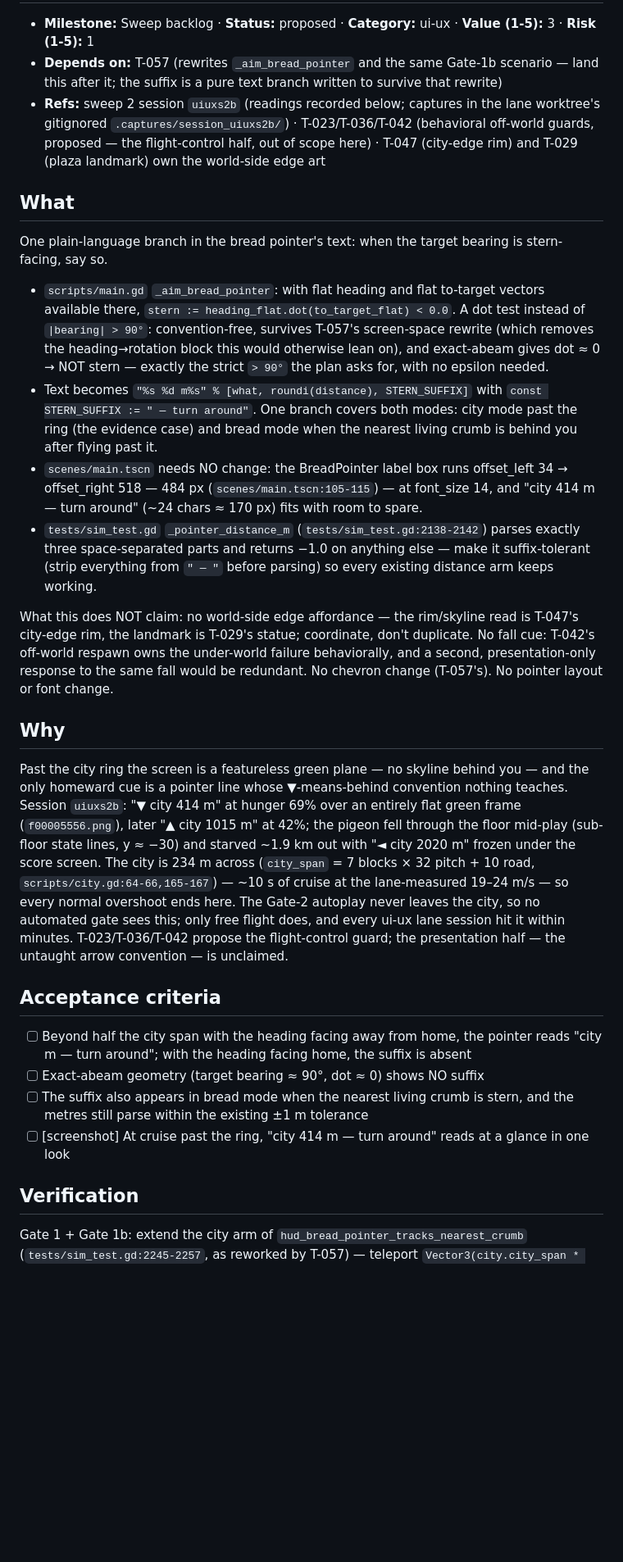
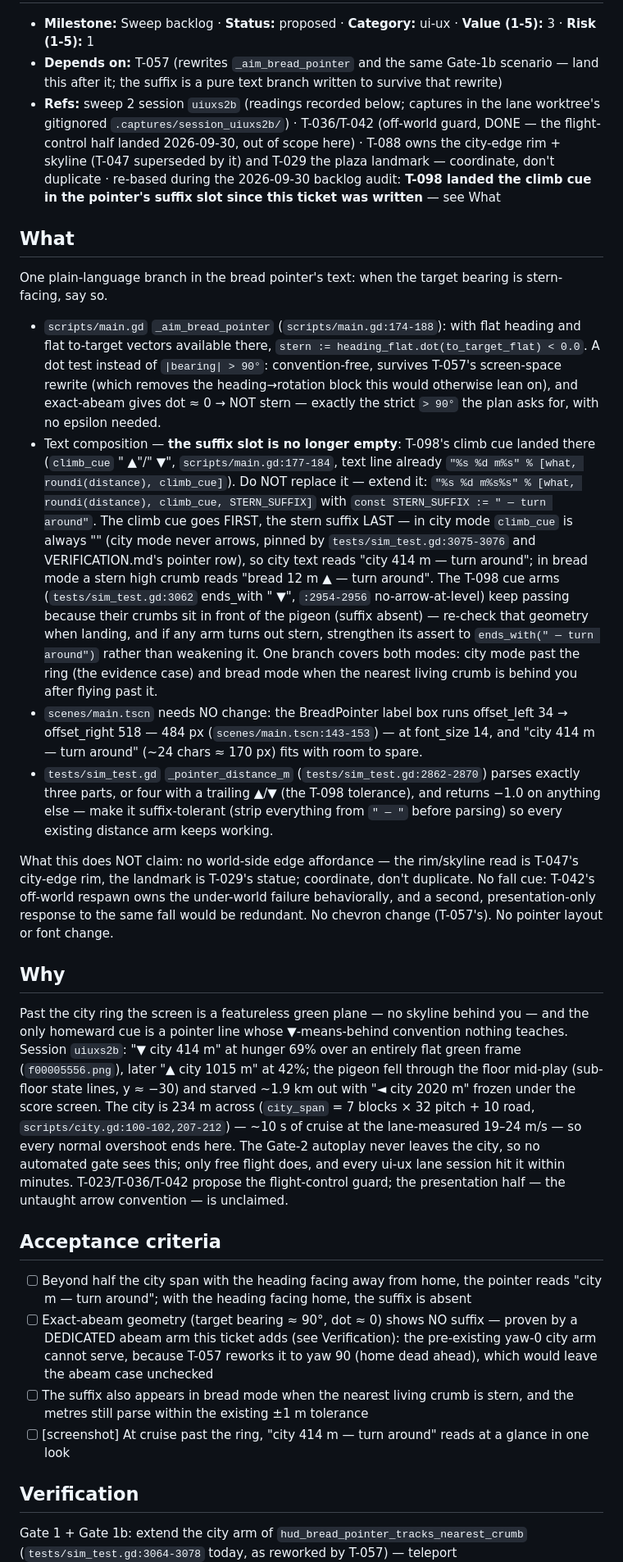
Before and after one commit to seandmatthews/pigeon-simulator, a Markdown page: docs/tickets/T-058-off-city-turn-around.md, the part around one of its changes. Shown at 82% size. GitHub-like rendering; blank space fills up the shorter version.

Commit message:
docs(tickets): T-058 composes the stern suffix with T-098's landed climb cue (audit 2026-09-30) - cue first, suffix last; dedicated abeam arm replaces the yaw-0 arm T-057 deletes; refs re-based

```diff
--- a/docs/tickets/T-058-off-city-turn-around.md
+++ b/docs/tickets/T-058-off-city-turn-around.md
@@ -4,33 +4,49 @@
 - **Depends on:** T-057 (rewrites `_aim_bread_pointer` and the same Gate-1b scenario — land this
   after it; the suffix is a pure text branch written to survive that rewrite)
 - **Refs:** sweep 2 session `uiuxs2b` (readings recorded below; captures in the lane worktree's
-  gitignored `.captures/session_uiuxs2b/`) · T-023/T-036/T-042 (behavioral off-world
-  guards, proposed — the flight-control half, out of scope here) · T-047 (city-edge rim) and
-  T-029 (plaza landmark) own the world-side edge art
+  gitignored `.captures/session_uiuxs2b/`) · T-036/T-042 (off-world guard, DONE — the
+  flight-control half landed 2026-09-30, out of scope here) · T-088 owns the city-edge
+  rim + skyline (T-047 superseded by it) and T-029 the plaza landmark — coordinate,
+  don't duplicate · re-based during the 2026-09-30 backlog audit: **T-098 landed the
+  climb cue in the pointer's suffix slot since this ticket was written** — see What
 
 ## What
 
 One plain-language branch in the bread pointer's text: when the target bearing is
 stern-facing, say so.
 
-- `scripts/main.gd` `_aim_bread_pointer`: with flat heading and flat to-target
+- `scripts/main.gd` `_aim_bread_pointer` (`scripts/main.gd:174-188`): with flat
+  heading and flat to-target
   vectors available there, `stern := heading_flat.dot(to_target_flat) < 0.0`. A
   dot test instead of `|bearing| > 90°`: convention-free, survives T-057's
   screen-space rewrite (which removes the heading→rotation block this would
   otherwise lean on), and exact-abeam gives dot ≈ 0 → NOT stern — exactly the
   strict `> 90°` the plan asks for, with no epsilon needed.
-- Text becomes `"%s %d m%s" % [what, roundi(distance), STERN_SUFFIX]` with
-  `const STERN_SUFFIX := " — turn around"`. One branch covers both modes: city
-  mode past the ring (the evidence case) and bread mode when the nearest living
-  crumb is behind you after flying past it.
+- Text composition — **the suffix slot is no longer empty**: T-098's climb cue
+  landed there (`climb_cue` " ▲"/" ▼", `scripts/main.gd:177-184`, text line
+  already `"%s %d m%s" % [what, roundi(distance), climb_cue]`). Do NOT replace
+  it — extend it: `"%s %d m%s%s" % [what, roundi(distance), climb_cue,
+  STERN_SUFFIX]` with `const STERN_SUFFIX := " — turn around"`. The climb cue
+  goes FIRST, the stern suffix LAST — in city mode `climb_cue` is always ""
+  (city mode never arrows, pinned by `tests/sim_test.gd:3075-3076` and
+  VERIFICATION.md's pointer row), so city text reads "city 414 m — turn
+  around"; in bread mode a stern high crumb reads "bread 12 m ▲ — turn
+  around". The T-098 cue arms (`tests/sim_test.gd:3062` ends_with " ▼",
+  `:2954-2956` no-arrow-at-level) keep passing because their crumbs sit in
+  front of the pigeon (suffix absent) — re-check that geometry when landing,
+  and if any arm turns out stern, strengthen its assert to
+  `ends_with(" — turn around")` rather than weakening it. One branch covers
+  both modes: city mode past the ring (the evidence case) and bread mode when
+  the nearest living crumb is behind you after flying past it.
 - `scenes/main.tscn` needs NO change: the BreadPointer label box runs
-  offset_left 34 → offset_right 518 — 484 px (`scenes/main.tscn:105-115`) — at
+  offset_left 34 → offset_right 518 — 484 px (`scenes/main.tscn:143-153`) — at
   font_size 14, and "city 414 m — turn around" (~24 chars ≈ 170 px) fits with
   room to spare.
-- `tests/sim_test.gd` `_pointer_distance_m` (`tests/sim_test.gd:2138-2142`)
-  parses exactly three space-separated parts and returns −1.0 on anything else —
-  make it suffix-tolerant (strip everything from `" — "` before parsing) so every
-  existing distance arm keeps working.
+- `tests/sim_test.gd` `_pointer_distance_m` (`tests/sim_test.gd:2862-2870`)
+  parses exactly three parts, or four with a trailing ▲/▼ (the T-098
+  tolerance), and returns −1.0 on anything else — make it suffix-tolerant
+  (strip everything from `" — "` before parsing) so every existing distance
+  arm keeps working.
 
 What this does NOT claim: no world-side edge affordance — the rim/skyline read is
 T-047's city-edge rim, the landmark is T-029's statue; coordinate, don't
@@ -46,7 +62,7 @@ nothing teaches. Session `uiuxs2b`: "▼ city 414 m" at hunger 69% over an entir
 flat green frame (`f00005556.png`), later "▲ city 1015 m" at 42%; the pigeon fell
 through the floor mid-play (sub-floor state lines, y ≈ −30) and starved ~1.9 km
 out with "◄ city 2020 m" frozen under the score screen. The city is 234 m across
-(`city_span` = 7 blocks × 32 pitch + 10 road, `scripts/city.gd:64-66,165-167`) —
+(`city_span` = 7 blocks × 32 pitch + 10 road, `scripts/city.gd:100-102,207-212`) —
 ~10 s of cruise at the lane-measured 19–24 m/s — so every normal overshoot ends
 here. The Gate-2 autoplay never leaves the city, so no automated gate sees this;
 only free flight does, and every ui-ux lane session hit it within minutes.
@@ -58,7 +74,10 @@ untaught arrow convention — is unclaimed.
 - [ ] Beyond half the city span with the heading facing away from home, the
       pointer reads "city <n> m — turn around"; with the heading facing home, the
       suffix is absent
-- [ ] Exact-abeam geometry (target bearing ≈ 90°, dot ≈ 0) shows NO suffix
+- [ ] Exact-abeam geometry (target bearing ≈ 90°, dot ≈ 0) shows NO suffix —
+      proven by a DEDICATED abeam arm this ticket adds (see Verification): the
+      pre-existing yaw-0 city arm cannot serve, because T-057 reworks it to
+      yaw 90 (home dead ahead), which would leave the abeam case unchecked
 - [ ] The suffix also appears in bread mode when the nearest living crumb is
       stern, and the metres still parse within the existing ±1 m tolerance
 - [ ] [screenshot] At cruise past the ring, "city 414 m — turn around" reads at a
@@ -67,5 +86,5 @@ untaught arrow convention — is unclaimed.
 ## Verification
 
 Gate 1 + Gate 1b: extend the city arm of `hud_bread_pointer_tracks_nearest_crumb`
-(`tests/sim_test.gd:2245-2257`, as reworked by T-057) — teleport
+(`tests/sim_test.gd:3064-3078` today, as reworked by T-057) — teleport
 `Vector3(city.city_span * 0.5 + 40.0, 30.0, 0.0)` with yaw 270 (`reset_flight`'s
```
Also changed, not shown: other parts of docs/tickets/T-058-off-city-turn-around.md (+9 -5 lines).
